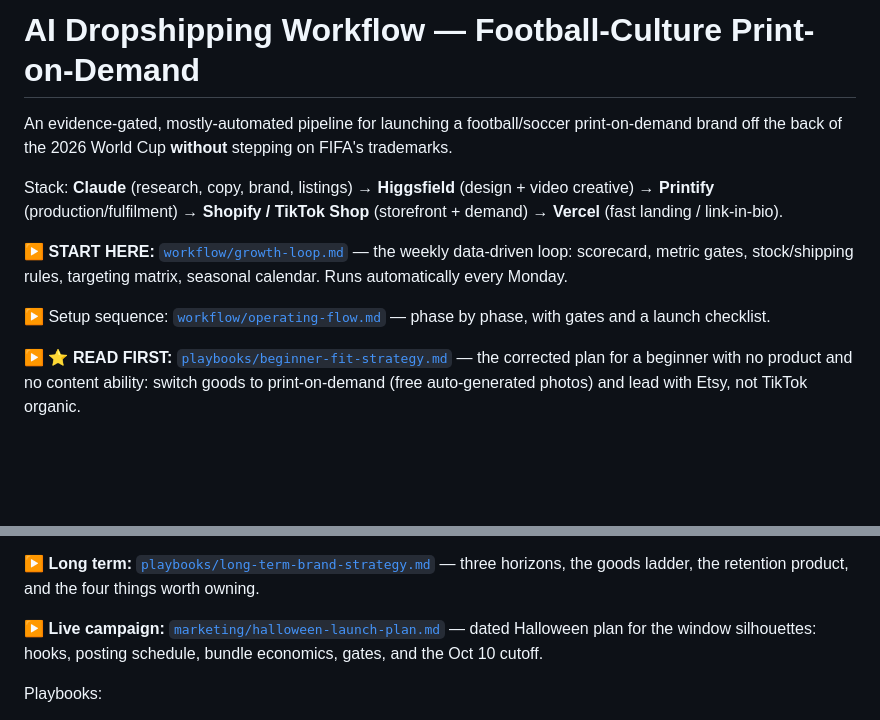
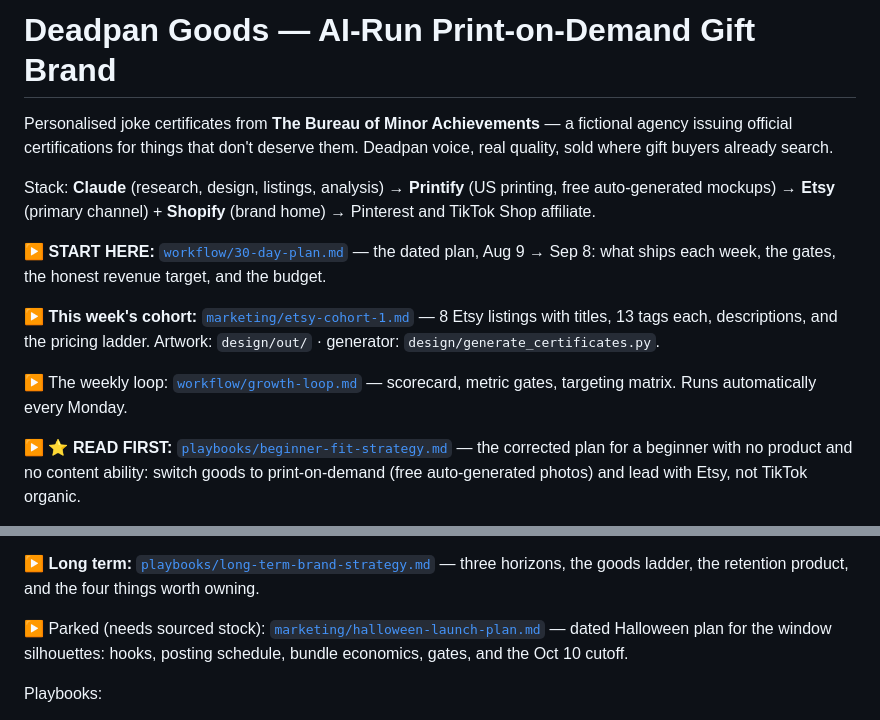
Before and after one commit to CHML0811/EC, a Markdown page: README.md, 2 parts joined by grey strips. Drawn GitHub-style; blank space fills up the shorter version.

```diff
--- a/README.md
+++ b/README.md
@@ -1,19 +1,22 @@
-# AI Dropshipping Workflow — Football-Culture Print-on-Demand
+# Deadpan Goods — AI-Run Print-on-Demand Gift Brand
 
-An evidence-gated, mostly-automated pipeline for launching a football/soccer
-print-on-demand brand off the back of the 2026 World Cup **without** stepping on
-FIFA's trademarks.
+Personalised joke certificates from **The Bureau of Minor Achievements** — a fictional agency
+issuing official certifications for things that don't deserve them. Deadpan voice, real
+quality, sold where gift buyers already search.
 
-Stack: **Claude** (research, copy, brand, listings) → **Higgsfield** (design +
-video creative) → **Printify** (production/fulfilment) → **Shopify / TikTok Shop**
-(storefront + demand) → **Vercel** (fast landing / link-in-bio).
+Stack: **Claude** (research, design, listings, analysis) → **Printify** (US printing, free
+auto-generated mockups) → **Etsy** (primary channel) + **Shopify** (brand home) → Pinterest
+and TikTok Shop affiliate.
 
-▶ **START HERE:** [`workflow/growth-loop.md`](workflow/growth-loop.md) — the weekly
-data-driven loop: scorecard, metric gates, stock/shipping rules, targeting matrix,
-seasonal calendar. Runs automatically every Monday.
+▶ **START HERE:** [`workflow/30-day-plan.md`](workflow/30-day-plan.md) — the dated plan,
+Aug 9 → Sep 8: what ships each week, the gates, the honest revenue target, and the budget.
 
-▶ Setup sequence: [`workflow/operating-flow.md`](workflow/operating-flow.md) — phase by
-phase, with gates and a launch checklist.
+▶ **This week's cohort:** [`marketing/etsy-cohort-1.md`](marketing/etsy-cohort-1.md) — 8
+Etsy listings with titles, 13 tags each, descriptions, and the pricing ladder.
+Artwork: `design/out/` · generator: `design/generate_certificates.py`.
+
+▶ The weekly loop: [`workflow/growth-loop.md`](workflow/growth-loop.md) — scorecard, metric
+gates, targeting matrix. Runs automatically every Monday.
 
 ▶ ⭐ **READ FIRST:** [`playbooks/beginner-fit-strategy.md`](playbooks/beginner-fit-strategy.md)
 — the corrected plan for a beginner with no product and no content ability: switch goods to
@@ -37,7 +40,7 @@ US shipping zone, timezone. The store carries Brazilian demo defaults that charg
 ▶ **Long term:** [`playbooks/long-term-brand-strategy.md`](playbooks/long-term-brand-strategy.md)
 — three horizons, the goods ladder, the retention product, and the four things worth owning.
 
-▶ **Live campaign:** [`marketing/halloween-launch-plan.md`](marketing/halloween-launch-plan.md)
+▶ Parked (needs sourced stock): [`marketing/halloween-launch-plan.md`](marketing/halloween-launch-plan.md)
 — dated Halloween plan for the window silhouettes: hooks, posting schedule, bundle
 economics, gates, and the Oct 10 cutoff.
 
```
Also changed, not shown: marketing/etsy-cohort-1.md (added, +159 -0 lines), workflow/30-day-plan.md (added, +139 -0 lines).
